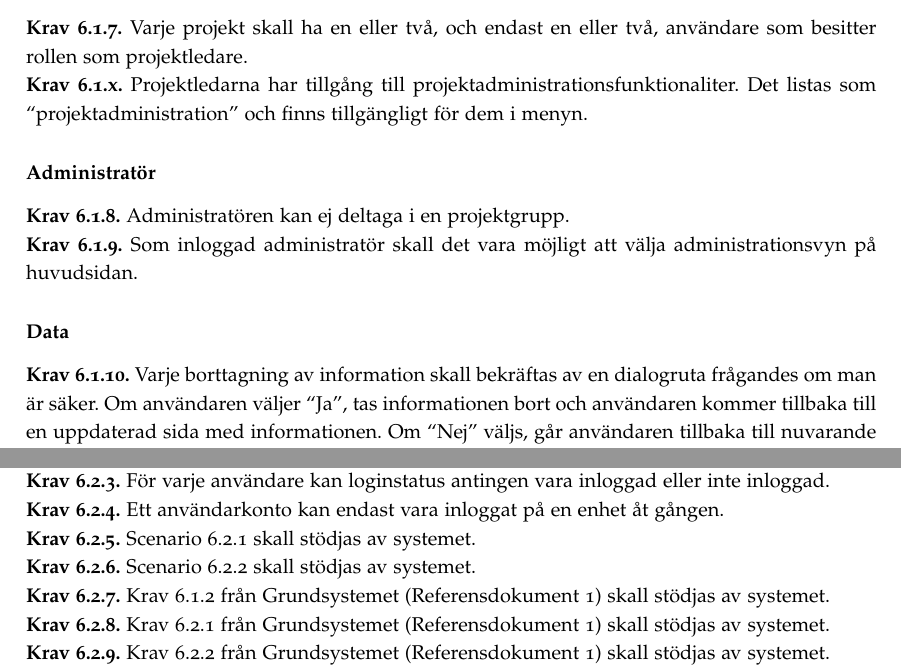
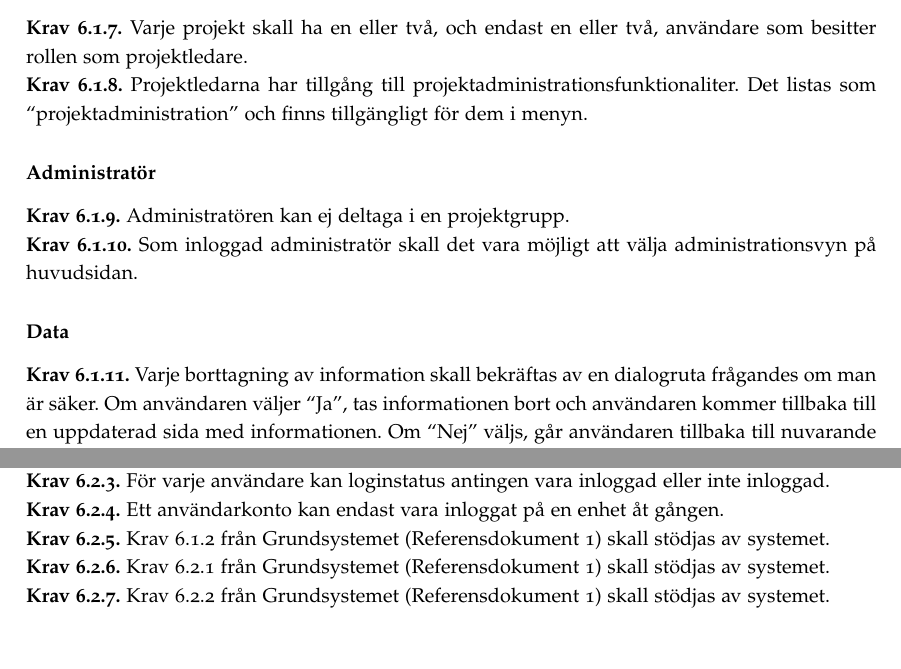
Before and after one commit to ada10lgu/etsn05, a LaTeX document (documentation/SRS/SRS.tex): two parts of page 5 of 10, joined at a grey line, cut so that both start at the same text, the shorter picture padded with empty space. The pictures show the PDF file documentation/SRS/SRS.pdf that the author committed with the source.

Commit message:
SRS 0.18.1
Generella krav
Missade att namnge ett krav.
Nytt krav 8
gamla krav 8-10 ökat med 1
------------

Autentisiering, två krav borttagna då de var redundanta
Krav 5 & 6
Krav 7-27 har fått ändrat referensnummer, minstat med 2.

--------
6.4.23, uppdaterad förklaring

```diff
--- a/documentation/SRS/SRS.tex
+++ b/documentation/SRS/SRS.tex
@@ -150,12 +150,12 @@ Kontextdiagram för NewPussSystem illustreras av Figur \ref{image_kontext}.
 		\requirement{6}{I varje projektgrupp får det finnas 1-2 projektledare (se krav 6.6.1) och de tre teamen, t1, t2 och t3 (se krav 6.1.13).}
 		\subsubsection*{Projektledare}
 		\requirement{7}{Varje projekt skall ha en eller två, och endast en eller två, användare som besitter rollen som projektledare.}
-\requirement{x}{Projektledarna har tillgång till projektadministrationsfunktionaliter. Det listas som ``projektadministration'' och finns tillgängligt för dem i menyn.}
+		\requirement{8}{Projektledarna har tillgång till projektadministrationsfunktionaliter. Det listas som ``projektadministration'' och finns tillgängligt för dem i menyn.}
 		\subsubsection*{Administratör}
-		\requirement{8}{Administratören kan ej deltaga i en projektgrupp. }
-		\requirement{9}{Som inloggad administratör skall det vara möjligt att välja administrationsvyn på huvudsidan.}
+		\requirement{9}{Administratören kan ej deltaga i en projektgrupp. }
+		\requirement{10}{Som inloggad administratör skall det vara möjligt att välja administrationsvyn på huvudsidan.}
 		\subsubsection*{Data}
-		\requirement{10}{Varje borttagning av information skall bekräftas av en dialogruta frågandes om man är säker. Om användaren väljer ``Ja'', tas informationen bort och användaren kommer tillbaka till en uppdaterad sida med informationen. Om ``Nej'' väljs, går användaren tillbaka till nuvarande sida.}
+		\requirement{11}{Varje borttagning av information skall bekräftas av en dialogruta frågandes om man är säker. Om användaren väljer ``Ja'', tas informationen bort och användaren kommer tillbaka till en uppdaterad sida med informationen. Om ``Nej'' väljs, går användaren tillbaka till nuvarande sida.}
 
 
 	\subsection{Autentisering}
@@ -165,37 +165,36 @@ Kontextdiagram för NewPussSystem illustreras av Figur \ref{image_kontext}.
 			\requirement{2}{Om en användare försöker logga in med ett användarkonto som redan är inloggat på en annan enhet, kommer den nya inloggningen att genomföras medan den andra enheten loggas ut. }
 			\requirement{3}{För varje användare kan loginstatus antingen vara inloggad eller inte inloggad.}
 			\requirement{4}{Ett användarkonto kan endast vara inloggat på en enhet åt gången.}
-			\requirement{5}{Scenario 6.2.1 skall stödjas av systemet.}
-			\requirement{6}{Scenario 6.2.2 skall stödjas av systemet.}
-			\requirement{7}{Krav 6.1.2 från Grundsystemet (Referensdokument 1) skall stödjas av systemet.}
-			\requirement{8}{Krav 6.2.1 från Grundsystemet (Referensdokument 1) skall stödjas av systemet.}
-			\requirement{9}{Krav 6.2.2 från Grundsystemet (Referensdokument 1) skall stödjas av systemet.}
-			\requirement{10}{Krav 6.2.3 från Grundsystemet (Referensdokument 1) skall stödjas av systemet.}
-			\requirement{11}{Krav 6.2.4 från Grundsystemet (Referensdokument 1) skall stödjas av systemet.}
+
+			\requirement{5}{Krav 6.1.2 från Grundsystemet (Referensdokument 1) skall stödjas av systemet.}
+			\requirement{6}{Krav 6.2.1 från Grundsystemet (Referensdokument 1) skall stödjas av systemet.}
+			\requirement{7}{Krav 6.2.2 från Grundsystemet (Referensdokument 1) skall stödjas av systemet.}
+			\requirement{8}{Krav 6.2.3 från Grundsystemet (Referensdokument 1) skall stödjas av systemet.}
+			\requirement{9}{Krav 6.2.4 från Grundsystemet (Referensdokument 1) skall stödjas av systemet.}
 \subsubsection*{Användare}
-			\requirement{12}{Krav 6.1.3 från Grundsystemet (Referensdokument 1) skall stödjas av systemet.}
-			\requirement{13}{Krav 6.1.4 från Grundsystemet (Referensdokument 1) skall stödjas av systemet.}
-			\requirement{14}{Krav 6.1.5 från Grundsystemet (Referensdokument 1) skall stödjas av systemet.}
-			\requirement{15}{Krav 6.1.8 från Grundsystemet (Referensdokument 1) skall stödjas av systemet.}
-			\requirement{16}{Krav 6.1.9 från Grundsystemet (Referensdokument 1) skall stödjas av systemet.}
+			\requirement{10}{Krav 6.1.3 från Grundsystemet (Referensdokument 1) skall stödjas av systemet.}
+			\requirement{11}{Krav 6.1.4 från Grundsystemet (Referensdokument 1) skall stödjas av systemet.}
+			\requirement{12}{Krav 6.1.5 från Grundsystemet (Referensdokument 1) skall stödjas av systemet.}
+			\requirement{13}{Krav 6.1.8 från Grundsystemet (Referensdokument 1) skall stödjas av systemet.}
+			\requirement{14}{Krav 6.1.9 från Grundsystemet (Referensdokument 1) skall stödjas av systemet.}
 
 
 		\subsubsection*{Administratör}
-			\requirement{17}{I administrationsvyn skall det vara möjligt att ta bort vilken användare som helst förutom administratören.}
-			\requirement{18}{Om en administratör försöker lägga till en ny användare med ett användarnamn som strider mot krav 6.3.1-2 skall ett felmeddelande visas och användaren skall inte läggas till.}
-			\requirement{19}{Scenario 6.4.1 skall stödjas av systemet.}
-			\requirement{20}{Scenario 6.4.2 skall stödjas av systemet.}
-			\requirement{21}{Scenario 6.4.3 skall stödjas av systemet.}
-			\requirement{22}{Scenario 6.4.4 skall stödjas av systemet.}
-			\requirement{23}{Scenario 6.4.5 skall stödjas av systemet.}
-			\requirement{24}{Administratören skall kunna ta bort en tidrapportmall om den inte används av en projektgrupp (se krav 6.3.18).}
+			\requirement{15}{I administrationsvyn skall det vara möjligt att ta bort vilken användare som helst förutom administratören.}
+			\requirement{16}{Om en administratör försöker lägga till en ny användare med ett användarnamn som strider mot krav 6.3.1-2 skall ett felmeddelande visas och användaren skall inte läggas till.}
+			\requirement{17}{Scenario 6.4.1 skall stödjas av systemet.}
+			\requirement{18}{Scenario 6.4.2 skall stödjas av systemet.}
+			\requirement{19}{Scenario 6.4.3 skall stödjas av systemet.}
+			\requirement{20}{Scenario 6.4.4 skall stödjas av systemet.}
+			\requirement{21}{Scenario 6.4.5 skall stödjas av systemet.}
+			\requirement{22}{Administratören skall kunna ta bort en tidrapportmall om den inte används av en projektgrupp (se krav 6.3.18).}
 
 		\subsubsection*{Data}
-			\requirement{25}{Krav 6.1.1 från Grundsystemet (Referensdokument 1) skall stödjas av systemet.}
-			\requirement{26}{Krav 6.1.7 från Grundsystemet (Referensdokument 1) skall stödjas av systemet.}
+			\requirement{23}{Krav 6.1.1 från Grundsystemet (Referensdokument 1) skall stödjas av systemet.}
+			\requirement{24}{Krav 6.1.7 från Grundsystemet (Referensdokument 1) skall stödjas av systemet.}
 
 		\subsubsection*{Ej inloggad}
-			\requirement{27}{Krav 6.1.6 från Grundsystemet (Referensdokument 1) skall stödjas av systemet.}
+			\requirement{25}{Krav 6.1.6 från Grundsystemet (Referensdokument 1) skall stödjas av systemet.}
 
 	\subsection{Tidrapportering}
 		\label{krav-funk-tid}
@@ -292,7 +291,7 @@ Kontextdiagram för NewPussSystem illustreras av Figur \ref{image_kontext}.
 			\requirement{20}{Krav 6.3.1 från Grundsystemet (Referensdokument 1) skall stödjas av systemet.}
 			\requirement{21}{Krav 6.3.5 från Grundsystemet (Referensdokument 1) skall stödjas av systemet.}
 			\requirement{22}{Krav 6.3.6 från Grundsystemet (Referensdokument 1) skall stödjas av systemet.}
-			\requirement{23}{Krav 6.3.7 från Grundsystemet (Referensdokument 1) har utgått och ersatt av krav……...}
+			\requirement{23}{Krav 6.3.7 från Grundsystemet (Referensdokument 1) har utgått och ersatt av krav 6.1.11}
 			\requirement{24}{Krav 6.3.8 från Grundsystemet (Referensdokument 1) skall stödjas av systemet.}
 			\requirement{25}{Krav 6.3.9 från Grundsystemet (Referensdokument 1) skall stödjas av systemet.}
 			\requirement{26}{Krav 6.3.10 från Grundsystemet (Referensdokument 1) skall stödjas av systemet.}
```
Also changed, not shown: documentation/SRS/SRS.pdf.
